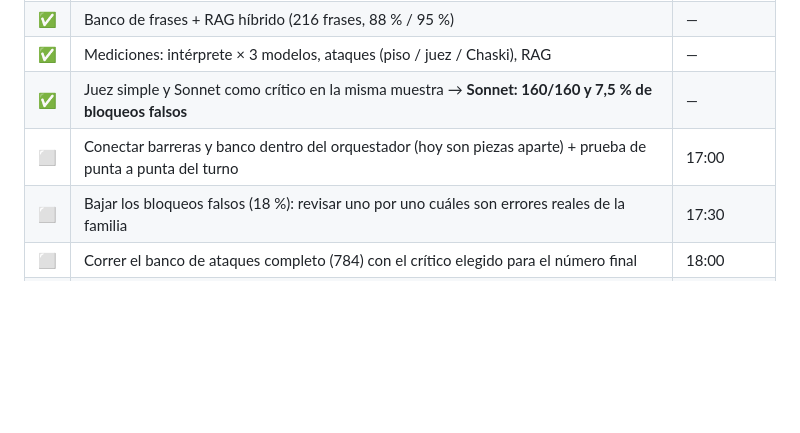
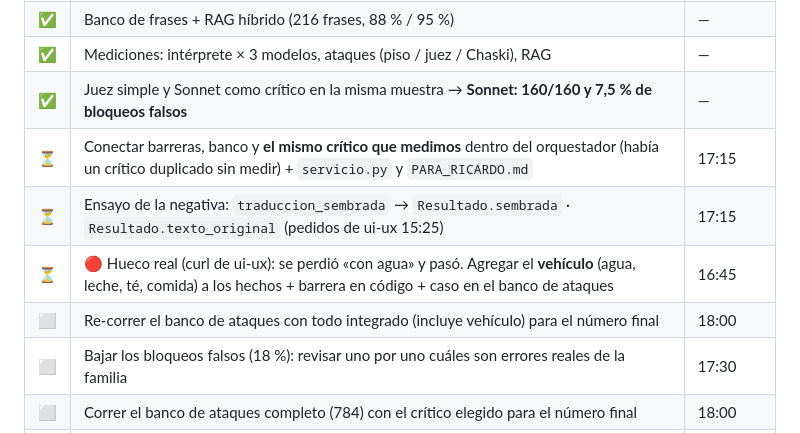
Before and after one commit to Freddyx14/chaski, a Markdown page: plan/checklist-acordado.md, the part around the change. GitHub-like rendering; blank space fills up the shorter version.

Commit message:
docs(plan): checklist adds integration, rehearsal field and the vehicle hole
Co-Authored-By: Claude Opus 5.5 (1M context) <noreply@anthropic.com>

```diff
--- a/plan/checklist-acordado.md
+++ b/plan/checklist-acordado.md
@@ -106,7 +106,10 @@
 | ✅ | Banco de frases + RAG híbrido (216 frases, 88 % / 95 %) | — |
 | ✅ | Mediciones: intérprete × 3 modelos, ataques (piso / juez / Chaski), RAG | — |
 | ✅ | Juez simple y Sonnet como crítico en la misma muestra → **Sonnet: 160/160 y 7,5 % de bloqueos falsos** | — |
-| ⬜ | Conectar barreras y banco dentro del orquestador (hoy son piezas aparte) + prueba de punta a punta del turno | 17:00 |
+| ⏳ | Conectar barreras, banco y **el mismo crítico que medimos** dentro del orquestador (había un crítico duplicado sin medir) + `servicio.py` y `PARA_RICARDO.md` | 17:15 |
+| ⏳ | Ensayo de la negativa: `traduccion_sembrada` → `Resultado.sembrada` · `Resultado.texto_original` (pedidos de ui-ux 15:25) | 17:15 |
+| ⏳ | 🔴 Hueco real (curl de ui-ux): se perdió «con agua» y pasó. Agregar el **vehículo** (agua, leche, té, comida) a los hechos + barrera en código + caso en el banco de ataques | 16:45 |
+| ⬜ | Re-correr el banco de ataques con todo integrado (incluye vehículo) para el número final | 18:00 |
 | ⬜ | Bajar los bloqueos falsos (18 %): revisar uno por uno cuáles son errores reales de la familia | 17:30 |
 | ⬜ | Correr el banco de ataques completo (784) con el crítico elegido para el número final | 18:00 |
 | ⬜ | Línea del pitch con los números finales y la visión de aprender quechua | 18:30 |
```
